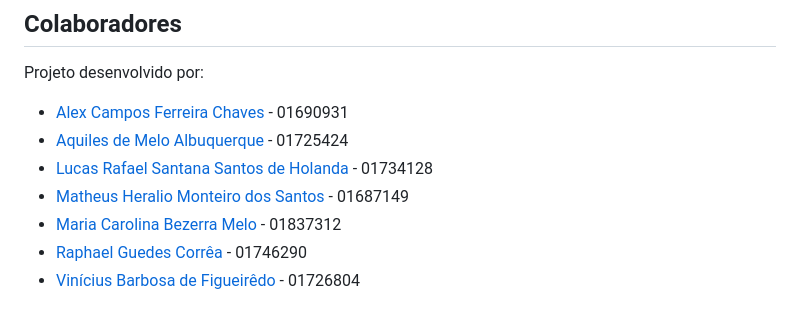
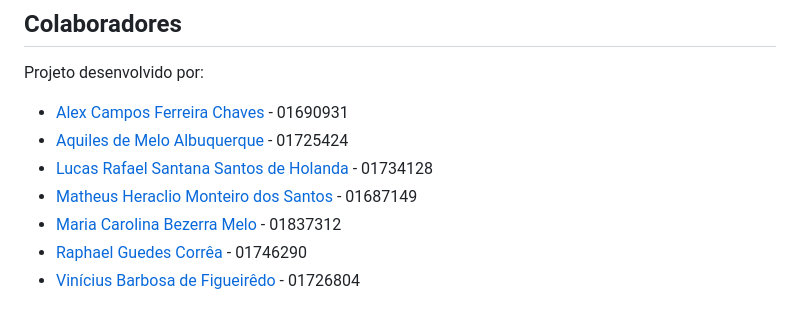
Before and after one commit to Vini8468958/Projeto-Backend-AV2, a Markdown page: README.md, the part around the change. Rendered like a GitHub page.

```diff
--- a/README.md
+++ b/README.md
@@ -148,7 +148,7 @@ Projeto desenvolvido por:
 * [Alex Campos Ferreira Chaves](https://github.com/AlexCampos265) - 01690931
 * [Aquiles de Melo Albuquerque](https://github.com/Aquiles-adm) - 01725424
 * [Lucas Rafael Santana Santos de Holanda](https://github.com/LucasHolanda23) - 01734128
-* [Matheus Heralio Monteiro dos Santos](https://github.com/Matheus-Heraclio) - 01687149
+* [Matheus Heraclio Monteiro dos Santos](https://github.com/Matheus-Heraclio) - 01687149
 * [Maria Carolina Bezerra Melo](https://github.com/Carol-Melo22) - 01837312
 * [Raphael Guedes Corrêa](https://github.com/raphaelgc2004) - 01746290
 * [Vinícius Barbosa de Figueirêdo](https://github.com/Vini8468958) - 01726804
```
